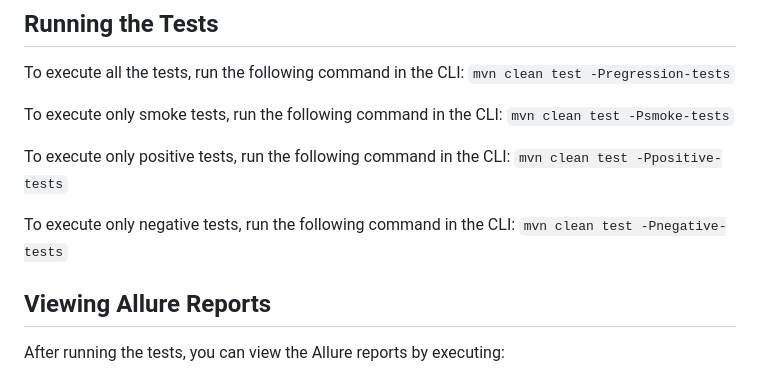
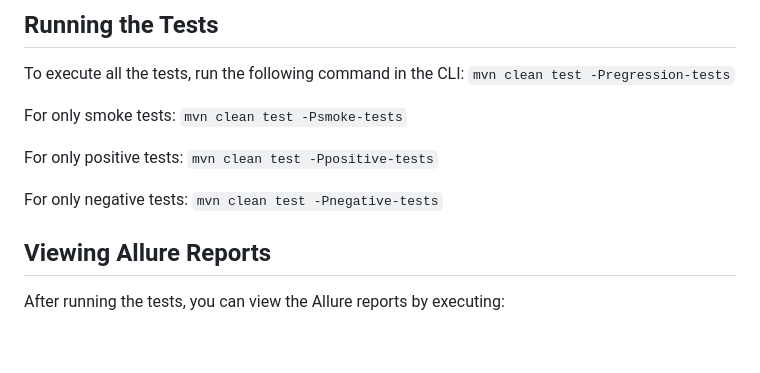
Before and after one commit to DaryaAndreyuk/music-quiz-automation, a Markdown page: README.md, the part around the change. GitHub-like rendering; blank space fills up the shorter version.

```diff
--- a/README.md
+++ b/README.md
@@ -68,11 +68,11 @@ Make sure each field corresponds to the expected format and content based on you
 
 To execute all the tests, run the following command in the CLI: `mvn clean test -Pregression-tests`
 
-To execute only smoke tests, run the following command in the CLI: `mvn clean test -Psmoke-tests`
+For only smoke tests: `mvn clean test -Psmoke-tests`
 
-To execute only positive tests, run the following command in the CLI: `mvn clean test -Ppositive-tests`
+For only positive tests: `mvn clean test -Ppositive-tests`
 
-To execute only negative tests, run the following command in the CLI: `mvn clean test -Pnegative-tests`
+For only negative tests: `mvn clean test -Pnegative-tests`
 
 ## Viewing Allure Reports
 
```
